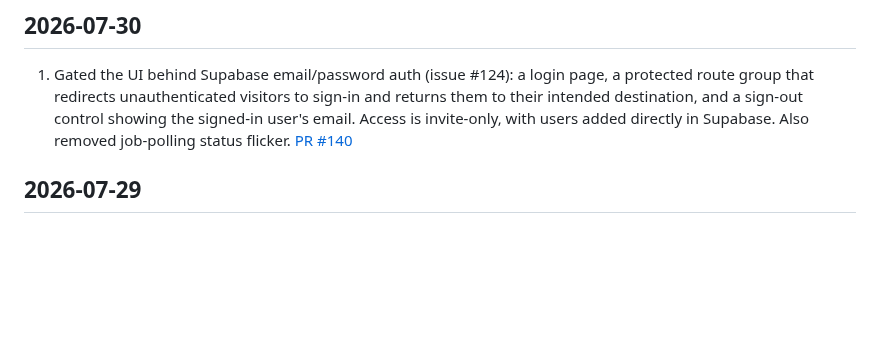
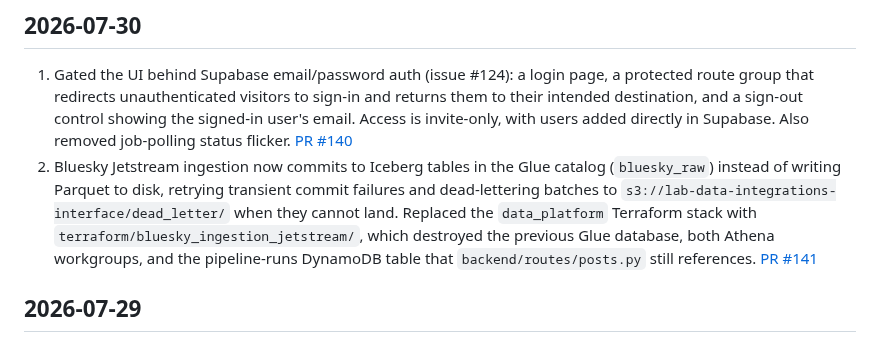
Before and after one commit to METResearchGroup/lab_data_integrations_interface, a Markdown page: CHANGELOG.md, the part around the change. Drawn GitHub-style; blank space fills up the shorter version.

Commit message:
update changelog with iceberg changes

```diff
--- a/CHANGELOG.md
+++ b/CHANGELOG.md
@@ -3,6 +3,7 @@
 ## 2026-07-30
 
 1. Gated the UI behind Supabase email/password auth (issue #124): a login page, a protected route group that redirects unauthenticated visitors to sign-in and returns them to their intended destination, and a sign-out control showing the signed-in user's email. Access is invite-only, with users added directly in Supabase. Also removed job-polling status flicker. [PR #140](https://github.com/METResearchGroup/lab_data_integrations_interface/pull/140)
+2. Bluesky Jetstream ingestion now commits to Iceberg tables in the Glue catalog (`bluesky_raw`) instead of writing Parquet to disk, retrying transient commit failures and dead-lettering batches to `s3://lab-data-integrations-interface/dead_letter/` when they cannot land. Replaced the `data_platform` Terraform stack with `terraform/bluesky_ingestion_jetstream/`, which destroyed the previous Glue database, both Athena workgroups, and the pipeline-runs DynamoDB table that `backend/routes/posts.py` still references. [PR #141](https://github.com/METResearchGroup/lab_data_integrations_interface/pull/141)
 
 ## 2026-07-29
 
```
